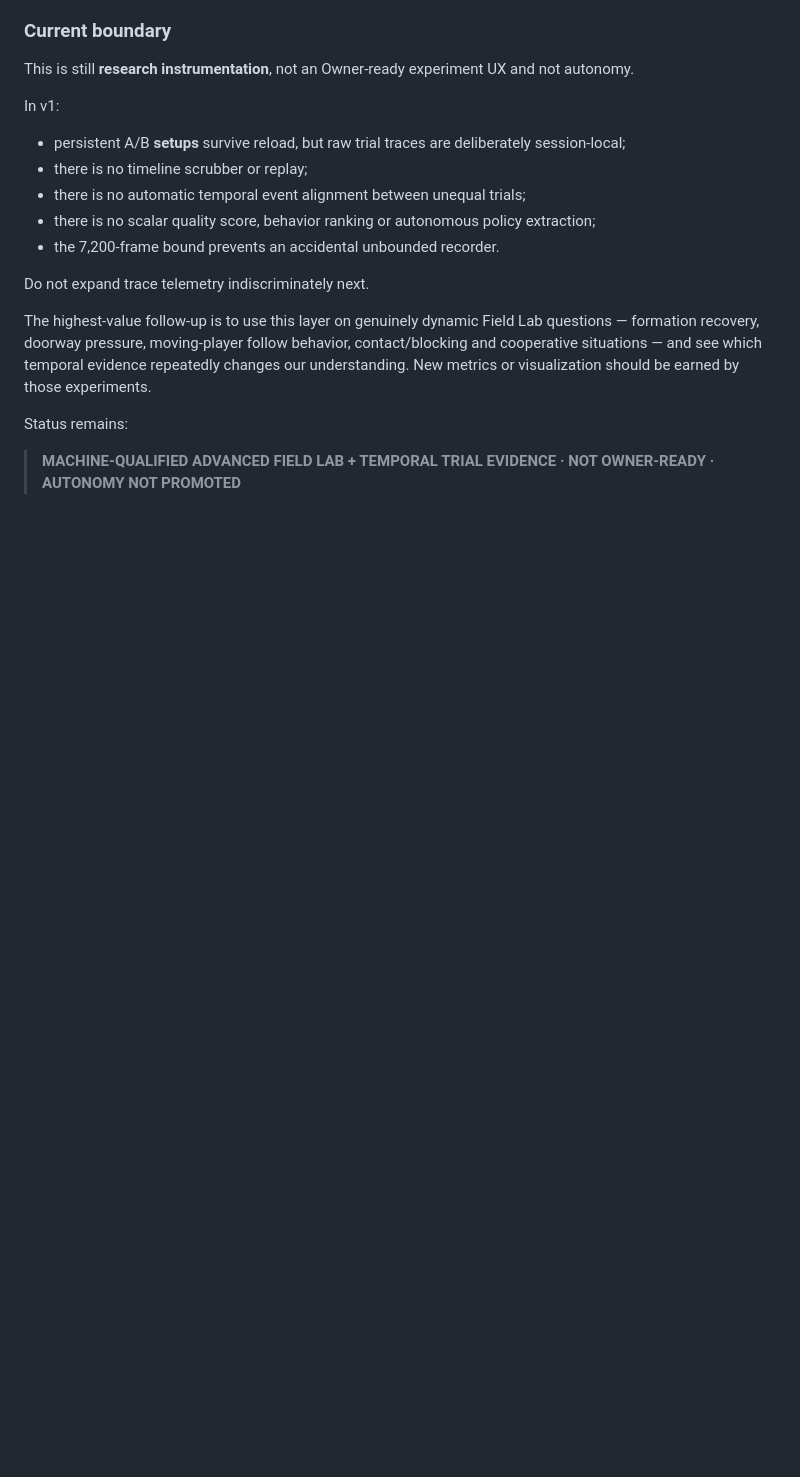
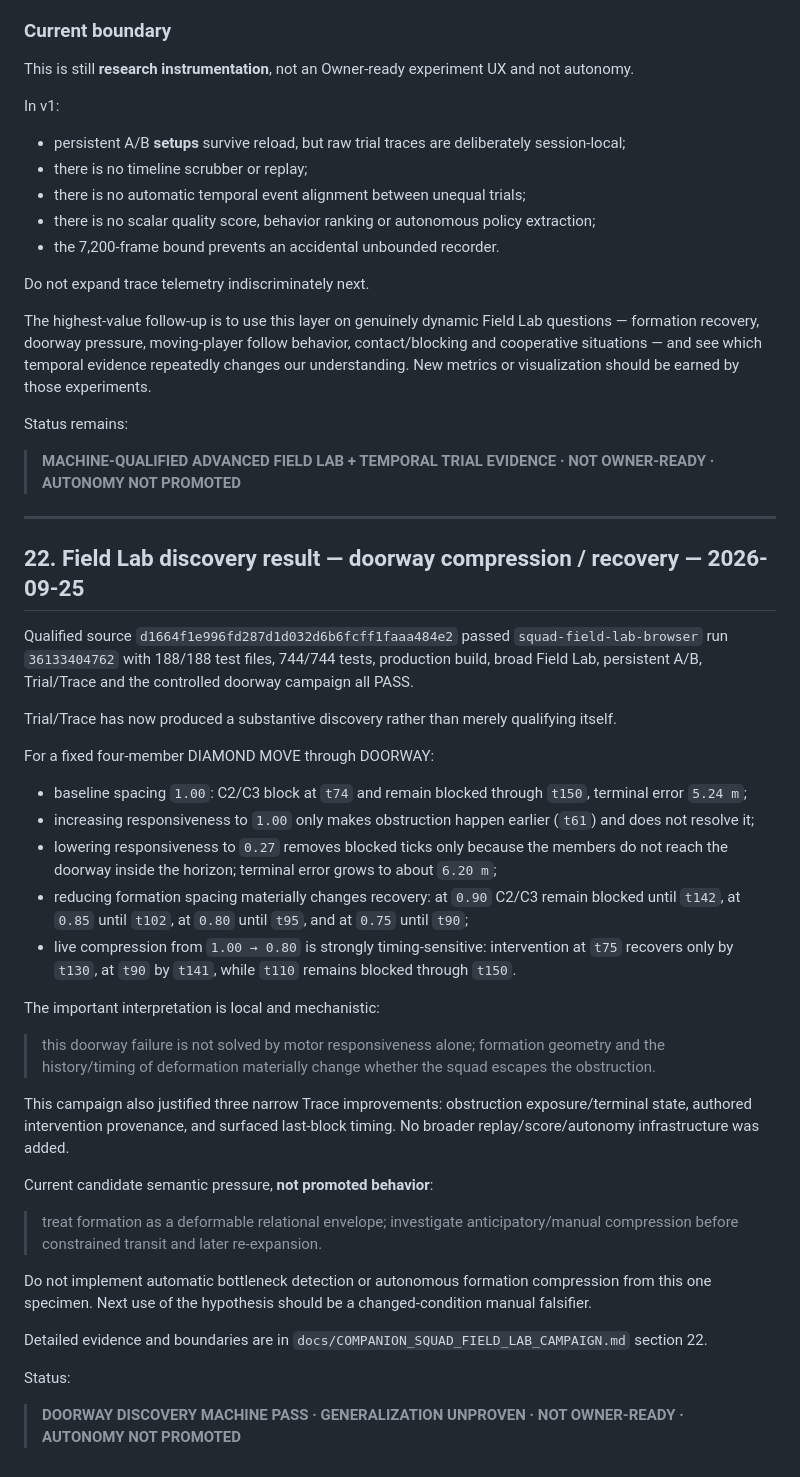
Before and after one commit to Jozzpoly/Companion-Brain-Lab, a Markdown page: docs/CURRENT.md, the part around the change. Rendered like a GitHub page; blank space fills up the shorter version.

Commit message:
docs: advance Field Lab through doorway discovery

```diff
--- a/docs/CURRENT.md
+++ b/docs/CURRENT.md
@@ -1093,3 +1093,37 @@ The highest-value follow-up is to use this layer on genuinely dynamic Field Lab
 Status remains:
 
 > **MACHINE-QUALIFIED ADVANCED FIELD LAB + TEMPORAL TRIAL EVIDENCE · NOT OWNER-READY · AUTONOMY NOT PROMOTED**
+
+---
+
+## 22. Field Lab discovery result — doorway compression / recovery — 2026-09-25
+
+Qualified source `d1664f1e996fd287d1d032d6b6fcff1faaa484e2` passed `squad-field-lab-browser` run `36133404762` with 188/188 test files, 744/744 tests, production build, broad Field Lab, persistent A/B, Trial/Trace and the controlled doorway campaign all PASS.
+
+Trial/Trace has now produced a substantive discovery rather than merely qualifying itself.
+
+For a fixed four-member DIAMOND MOVE through DOORWAY:
+
+- baseline spacing `1.00`: C2/C3 block at `t74` and remain blocked through `t150`, terminal error `5.24 m`;
+- increasing responsiveness to `1.00` only makes obstruction happen earlier (`t61`) and does not resolve it;
+- lowering responsiveness to `0.27` removes blocked ticks only because the members do not reach the doorway inside the horizon; terminal error grows to about `6.20 m`;
+- reducing formation spacing materially changes recovery: at `0.90` C2/C3 remain blocked until `t142`, at `0.85` until `t102`, at `0.80` until `t95`, and at `0.75` until `t90`;
+- live compression from `1.00 → 0.80` is strongly timing-sensitive: intervention at `t75` recovers only by `t130`, at `t90` by `t141`, while `t110` remains blocked through `t150`.
+
+The important interpretation is local and mechanistic:
+
+> this doorway failure is not solved by motor responsiveness alone; formation geometry and the history/timing of deformation materially change whether the squad escapes the obstruction.
+
+This campaign also justified three narrow Trace improvements: obstruction exposure/terminal state, authored intervention provenance, and surfaced last-block timing. No broader replay/score/autonomy infrastructure was added.
+
+Current candidate semantic pressure, **not promoted behavior**:
+
+> treat formation as a deformable relational envelope; investigate anticipatory/manual compression before constrained transit and later re-expansion.
+
+Do not implement automatic bottleneck detection or autonomous formation compression from this one specimen. Next use of the hypothesis should be a changed-condition manual falsifier.
+
+Detailed evidence and boundaries are in `docs/COMPANION_SQUAD_FIELD_LAB_CAMPAIGN.md` section 22.
+
+Status:
+
+> **DOORWAY DISCOVERY MACHINE PASS · GENERALIZATION UNPROVEN · NOT OWNER-READY · AUTONOMY NOT PROMOTED**
```
